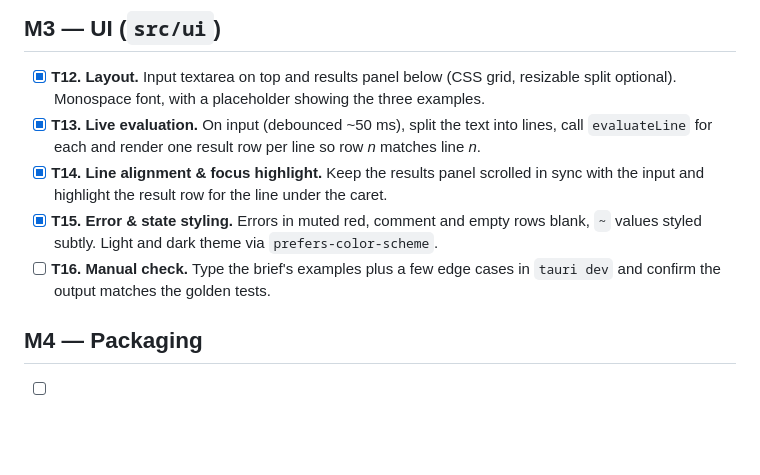
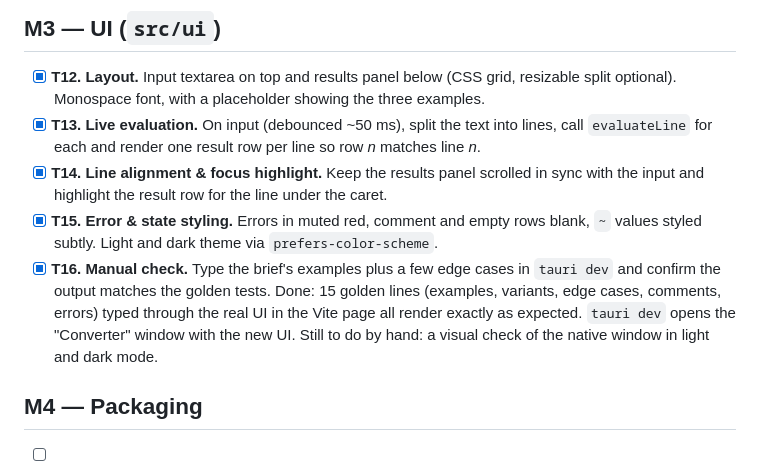
Before and after one commit to Vidmich/converter, a Markdown page: TASKS.md, the part around the change. Rendered like a GitHub page; blank space fills up the shorter version.

Commit message:
T16: Manual check of the UI against the golden cases
15 golden lines rendered through the real UI matched exactly; tauri dev
starts the Converter window with the new UI.

Co-Authored-By: Claude Opus 5.5 <noreply@anthropic.com>

```diff
--- a/TASKS.md
+++ b/TASKS.md
@@ -28,7 +28,8 @@ See [PLAN.md](PLAN.md) for the design. Status: `[ ]` open, `[x]` done.
 - [x] **T13. Live evaluation.** On input (debounced ~50 ms), split the text into lines, call `evaluateLine` for each and render one result row per line so row *n* matches line *n*.
 - [x] **T14. Line alignment & focus highlight.** Keep the results panel scrolled in sync with the input and highlight the result row for the line under the caret.
 - [x] **T15. Error & state styling.** Errors in muted red, comment and empty rows blank, `~` values styled subtly. Light and dark theme via `prefers-color-scheme`.
-- [ ] **T16. Manual check.** Type the brief's examples plus a few edge cases in `tauri dev` and confirm the output matches the golden tests.
+- [x] **T16. Manual check.** Type the brief's examples plus a few edge cases in `tauri dev` and confirm the output matches the golden tests.
+  Done: 15 golden lines (examples, variants, edge cases, comments, errors) typed through the real UI in the Vite page all render exactly as expected. `tauri dev` opens the "Converter" window with the new UI. Still to do by hand: a visual check of the native window in light and dark mode.
 
 ## M4 — Packaging
 
```
